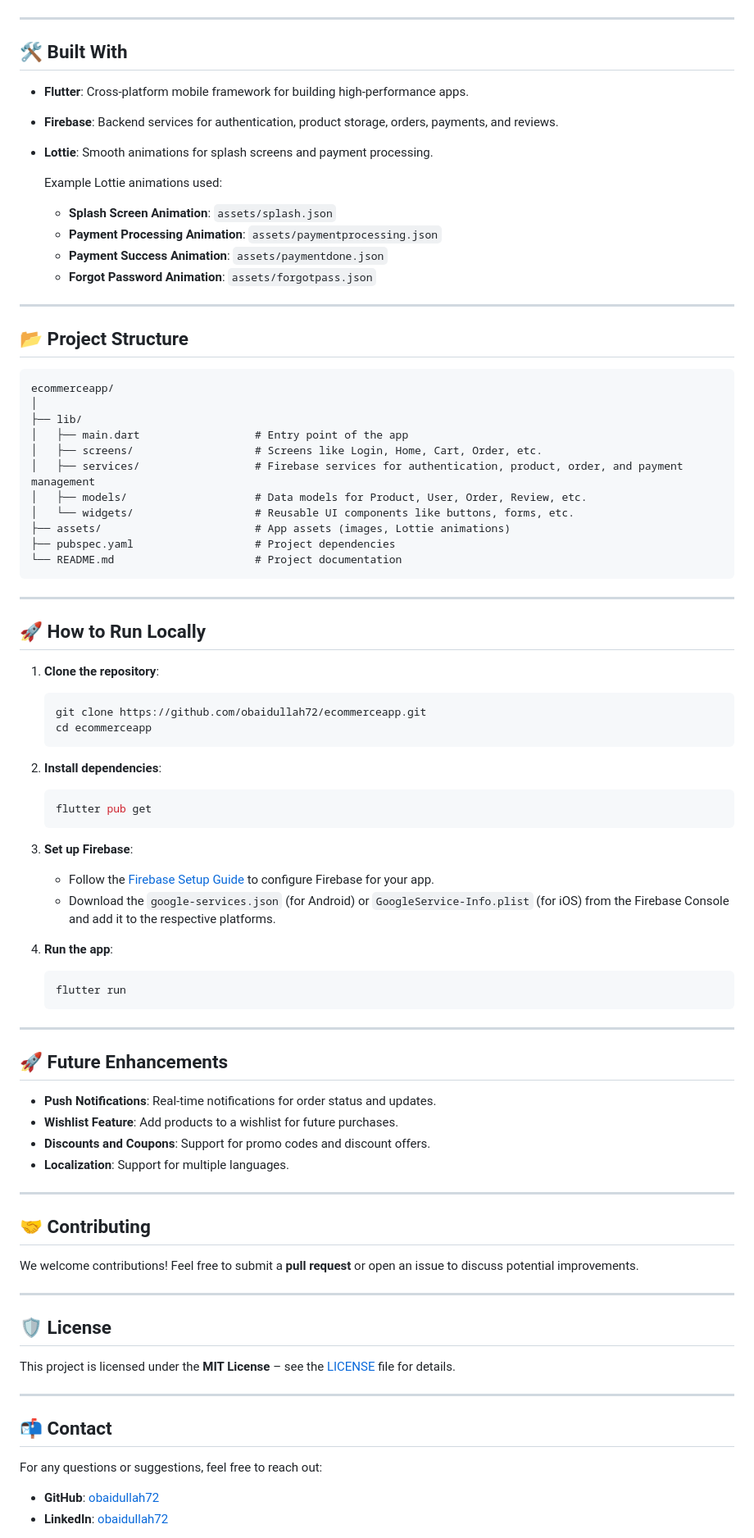
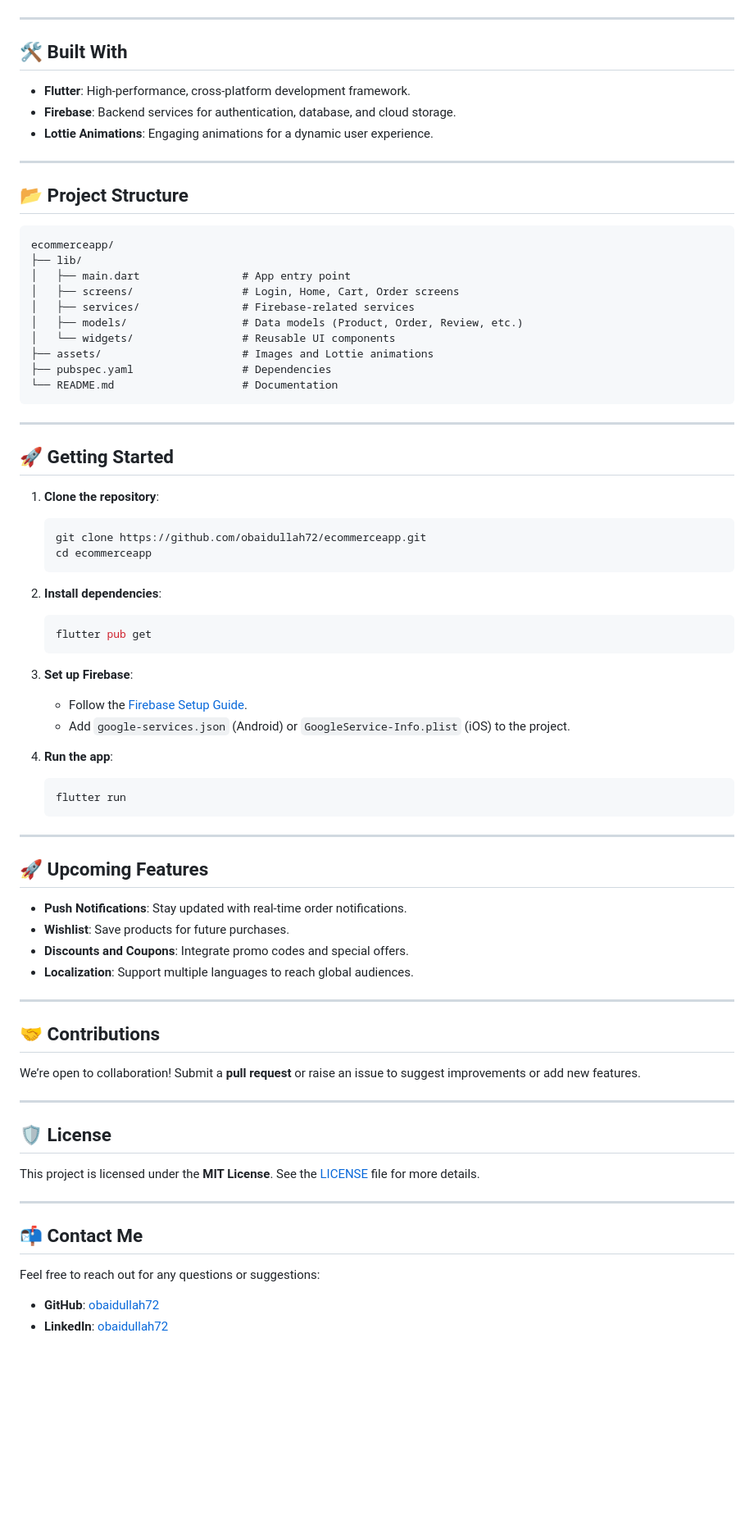
Before and after one commit to obaidullah72/ecommerce_new_app, a Markdown page: README.md, the part around the change printed below. Shown: that part at 82% size. Drawn GitHub-style; blank space fills up the shorter version.

````diff
--- a/README.md
+++ b/README.md
@@ -57,39 +38,32 @@ This **eCommerce app** allows users to browse products, manage their favorites,
 
 ---
 
-## 🛠️ Built With
+## **🛠️ Built With**
 
-- **Flutter**: Cross-platform mobile framework for building high-performance apps.
-- **Firebase**: Backend services for authentication, product storage, orders, payments, and reviews.
-- **Lottie**: Smooth animations for splash screens and payment processing.
-
-  Example Lottie animations used:
-  - **Splash Screen Animation**: `assets/splash.json`
-  - **Payment Processing Animation**: `assets/paymentprocessing.json`
-  - **Payment Success Animation**: `assets/paymentdone.json`
-  - **Forgot Password Animation**: `assets/forgotpass.json`
+- **Flutter**: High-performance, cross-platform development framework.
+- **Firebase**: Backend services for authentication, database, and cloud storage.
+- **Lottie Animations**: Engaging animations for a dynamic user experience.
 
 ---
 
-## 📂 Project Structure
+## **📂 Project Structure**
 
 ```plaintext
 ecommerceapp/
-│
 ├── lib/
-│   ├── main.dart                  # Entry point of the app
-│   ├── screens/                   # Screens like Login, Home, Cart, Order, etc.
-│   ├── services/                  # Firebase services for authentication, product, order, and payment management
-│   ├── models/                    # Data models for Product, User, Order, Review, etc.
-│   └── widgets/                   # Reusable UI components like buttons, forms, etc.
-├── assets/                        # App assets (images, Lottie animations)
-├── pubspec.yaml                   # Project dependencies
-└── README.md                      # Project documentation
+│   ├── main.dart                # App entry point
+│   ├── screens/                 # Login, Home, Cart, Order screens
+│   ├── services/                # Firebase-related services
+│   ├── models/                  # Data models (Product, Order, Review, etc.)
+│   └── widgets/                 # Reusable UI components
+├── assets/                      # Images and Lottie animations
+├── pubspec.yaml                 # Dependencies
+└── README.md                    # Documentation
 ```
 
 ---
 
-## 🚀 How to Run Locally
+## **🚀 Getting Started**
 
 1. **Clone the repository**:
    ```bash
@@ -103,8 +77,8 @@ ecommerceapp/
    ```
 
 3. **Set up Firebase**:
-   - Follow the [Firebase Setup Guide](https://firebase.google.com/docs/flutter/setup) to configure Firebase for your app.
-   - Download the `google-services.json` (for Android) or `GoogleService-Info.plist` (for iOS) from the Firebase Console and add it to the respective platforms.
+   - Follow the [Firebase Setup Guide](https://firebase.google.com/docs/flutter/setup).
+   - Add `google-services.json` (Android) or `GoogleService-Info.plist` (iOS) to the project.
 
 4. **Run the app**:
    ```bash
@@ -113,30 +87,30 @@ ecommerceapp/
 
 ---
 
-## 🚀 Future Enhancements
+## **🚀 Upcoming Features**
 
-- **Push Notifications**: Real-time notifications for order status and updates.
-- **Wishlist Feature**: Add products to a wishlist for future purchases.
-- **Discounts and Coupons**: Support for promo codes and discount offers.
-- **Localization**: Support for multiple languages.
+- **Push Notifications**: Stay updated with real-time order notifications.
+- **Wishlist**: Save products for future purchases.
+- **Discounts and Coupons**: Integrate promo codes and special offers.
+- **Localization**: Support multiple languages to reach global audiences.
 
 ---
 
-## 🤝 Contributing
+## **🤝 Contributions**
 
-We welcome contributions! Feel free to submit a **pull request** or open an issue to discuss potential improvements.
+We’re open to collaboration! Submit a **pull request** or raise an issue to suggest improvements or add new features.
 
 ---
 
-## 🛡️ License
+## **🛡️ License**
 
-This project is licensed under the **MIT License** – see the [LICENSE](LICENSE) file for details.
+This project is licensed under the **MIT License**. See the [LICENSE](LICENSE) file for more details.
 
 ---
 
-## 📬 Contact
+## **📬 Contact Me**
 
-For any questions or suggestions, feel free to reach out:
+Feel free to reach out for any questions or suggestions:
 
 - **GitHub**: [obaidullah72](https://github.com/obaidullah72)
 - **LinkedIn**: [obaidullah72](https://www.linkedin.com/in/obaidullah72/)
````
Also changed, not shown: other parts of README.md (+22 -43 lines).
